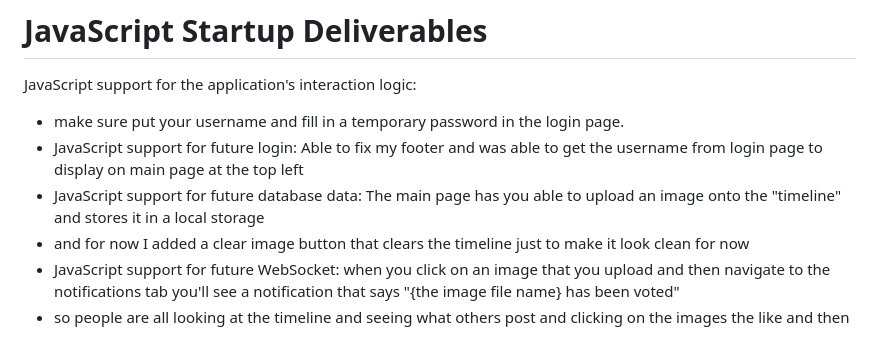
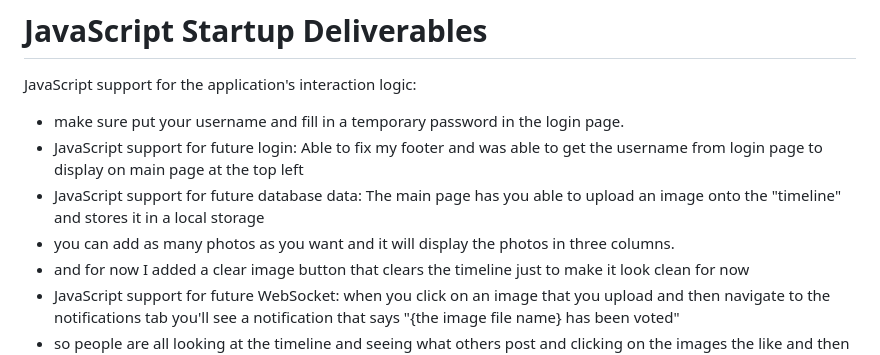
Before and after one commit to jojojovela/startup, a Markdown page: README.md, the part around the change. GitHub-like rendering.

```diff
--- a/README.md
+++ b/README.md
@@ -46,6 +46,7 @@ JavaScript support for the application's interaction logic:
 - make sure put your username and fill in a temporary password in the login page.
 - JavaScript support for future login: Able to  fix my footer and was able to get the username from login page to display on main page at the top left
 - JavaScript support for future database data: The main page has you able to upload an image onto the "timeline" and stores it in a local storage
+- you can add as many photos as you want and it will display the photos in three columns.
 - and for now I added a clear image button that clears the timeline just to make it look clean for now
 - JavaScript support for future WebSocket: when you click on an image that you upload and then navigate to the notifications tab you'll see a notification that says "{the image file name} has been voted"
 - so people are all looking at the timeline and seeing what others post and clicking on the images the like and then displaying a notification on the notifications page saying which image was voted on.
```
